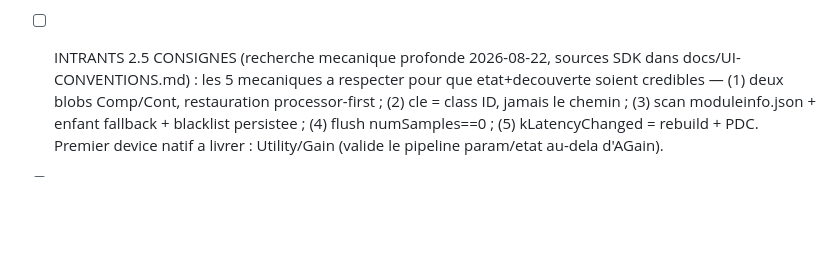
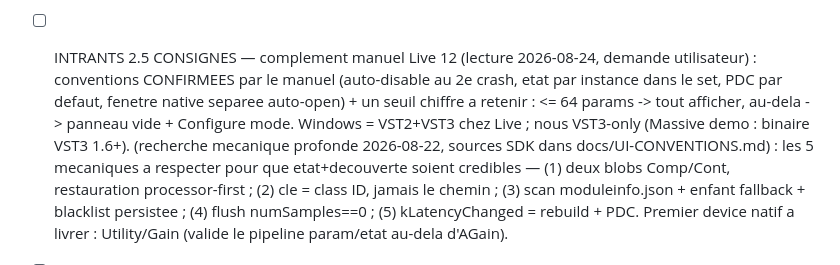
Before and after one commit to seithnessflow/daw-project, a Markdown page: TODO.md, the part around the change. Rendered like a GitHub page; blank space fills up the shorter version.

Commit message:
:robot: Bible produit (manuel Live 12) gravee + seuil 64 params consigne
Co-Authored-By: Claude Fable 5 <noreply@anthropic.com>

```diff
--- a/TODO.md
+++ b/TODO.md
@@ -771,7 +771,14 @@ pilote depuis un onglet. Sous-etapes de soutien, dans l'ordre :
       (placeholder vierge = load, jamais merge+push) + reparation
       duo (re-election, backup) ; ma-piece auditee INTACTE.
 
-- [ ] INTRANTS 2.5 CONSIGNES (recherche mecanique profonde 2026-08-22,
+- [ ] INTRANTS 2.5 CONSIGNES — complement manuel Live 12 (lecture
+      2026-08-24, demande utilisateur) : conventions CONFIRMEES par le
+      manuel (auto-disable au 2e crash, etat par instance dans le set,
+      PDC par defaut, fenetre native separee auto-open) + un seuil
+      chiffre a retenir : <= 64 params -> tout afficher, au-dela ->
+      panneau vide + Configure mode. Windows = VST2+VST3 chez Live ;
+      nous VST3-only (Massive demo : binaire VST3 1.6+).
+      (recherche mecanique profonde 2026-08-22,
       sources SDK dans docs/UI-CONVENTIONS.md) : les 5 mecaniques a
       respecter pour que etat+decouverte soient credibles — (1) deux
       blobs Comp/Cont, restauration processor-first ; (2) cle = class ID,
```
Also changed, not shown: CLAUDE.md (+5 -0 lines).
